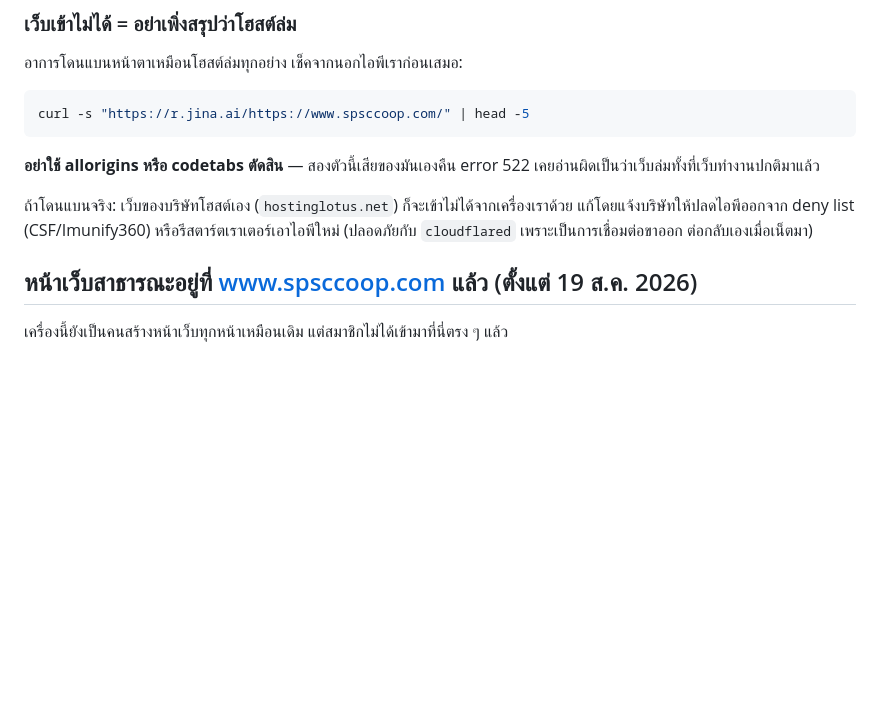
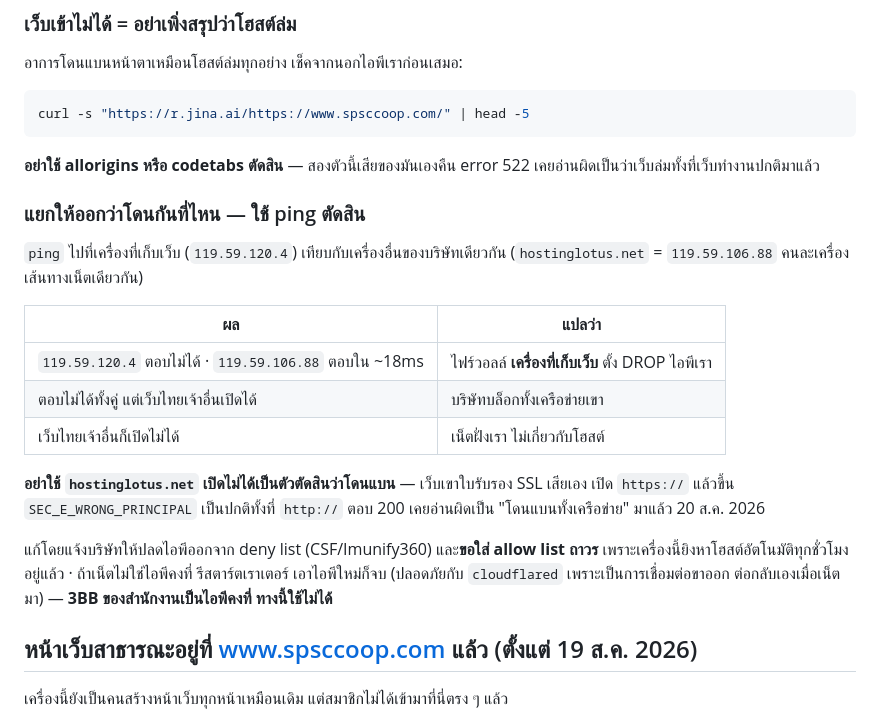
Before and after one commit to Diffking/website-spsccoop, a Markdown page: AGENTS.md, the part around the change. GitHub-like rendering; blank space fills up the shorter version.

Commit message:
AGENTS.md: วิธีแยกว่าโดนกันที่ไหน ตอนเข้าโฮสต์ไม่ได้
ในไฟล์เขียนไว้ว่า "โดนแบนจริงแล้วเว็บ hostinglotus.net จะเข้าไม่ได้ด้วย" ซึ่งใช้ตัดสินไม่ได้
เว็บเขาใบรับรอง SSL เสียเอง เปิด https แล้ว error เป็นปกติทั้งที่ http ตอบ 200
20 ส.ค. 2026 อ่านผิดเป็น "โดนแบนทั้งเครือข่าย" ทั้งที่โดนเฉพาะเครื่องที่เก็บเว็บ

ใส่ตารางเทียบผล ping ระหว่างเครื่องที่เก็บเว็บกับเครื่องอื่นของบริษัทเดียวกันแทน
แยกได้ชัดว่าเป็นฝั่งโฮสต์ ฝั่งบริษัท หรือฝั่งเน็ตเรา

Co-Authored-By: Claude Opus 5 <noreply@anthropic.com>

```diff
--- a/AGENTS.md
+++ b/AGENTS.md
@@ -39,9 +39,25 @@ curl -s "https://r.jina.ai/https://www.spsccoop.com/" | head -5
 **อย่าใช้ allorigins หรือ codetabs ตัดสิน** — สองตัวนี้เสียของมันเองคืน error 522
 เคยอ่านผิดเป็นว่าเว็บล่มทั้งที่เว็บทำงานปกติมาแล้ว
 
-ถ้าโดนแบนจริง: เว็บของบริษัทโฮสต์เอง (`hostinglotus.net`) ก็จะเข้าไม่ได้จากเครื่องเราด้วย
-แก้โดยแจ้งบริษัทให้ปลดไอพีออกจาก deny list (CSF/Imunify360) หรือรีสตาร์ตเราเตอร์เอาไอพีใหม่
-(ปลอดภัยกับ `cloudflared` เพราะเป็นการเชื่อมต่อขาออก ต่อกลับเองเมื่อเน็ตมา)
+### แยกให้ออกว่าโดนกันที่ไหน — ใช้ ping ตัดสิน
+
+`ping` ไปที่เครื่องที่เก็บเว็บ (`119.59.120.4`) เทียบกับเครื่องอื่นของบริษัทเดียวกัน
+(`hostinglotus.net` = `119.59.106.88` คนละเครื่อง เส้นทางเน็ตเดียวกัน)
+
+| ผล | แปลว่า |
+|---|---|
+| `119.59.120.4` ตอบไม่ได้ · `119.59.106.88` ตอบใน ~18ms | ไฟร์วอลล์ **เครื่องที่เก็บเว็บ** ตั้ง DROP ไอพีเรา |
+| ตอบไม่ได้ทั้งคู่ แต่เว็บไทยเจ้าอื่นเปิดได้ | บริษัทบล็อกทั้งเครือข่ายเขา |
+| เว็บไทยเจ้าอื่นก็เปิดไม่ได้ | เน็ตฝั่งเรา ไม่เกี่ยวกับโฮสต์ |
+
+**อย่าใช้ `hostinglotus.net` เปิดไม่ได้เป็นตัวตัดสินว่าโดนแบน** — เว็บเขาใบรับรอง SSL เสียเอง
+เปิด `https://` แล้วขึ้น `SEC_E_WRONG_PRINCIPAL` เป็นปกติทั้งที่ `http://` ตอบ 200
+เคยอ่านผิดเป็น "โดนแบนทั้งเครือข่าย" มาแล้ว 20 ส.ค. 2026
+
+แก้โดยแจ้งบริษัทให้ปลดไอพีออกจาก deny list (CSF/Imunify360) และ**ขอใส่ allow list ถาวร**
+เพราะเครื่องนี้ยิงหาโฮสต์อัตโนมัติทุกชั่วโมงอยู่แล้ว · ถ้าเน็ตไม่ใช่ไอพีคงที่ รีสตาร์ตเราเตอร์
+เอาไอพีใหม่ก็จบ (ปลอดภัยกับ `cloudflared` เพราะเป็นการเชื่อมต่อขาออก ต่อกลับเองเมื่อเน็ตมา)
+— **3BB ของสำนักงานเป็นไอพีคงที่ ทางนี้ใช้ไม่ได้**
 
 ## หน้าเว็บสาธารณะอยู่ที่ www.spsccoop.com แล้ว (ตั้งแต่ 19 ส.ค. 2026)
 
```
